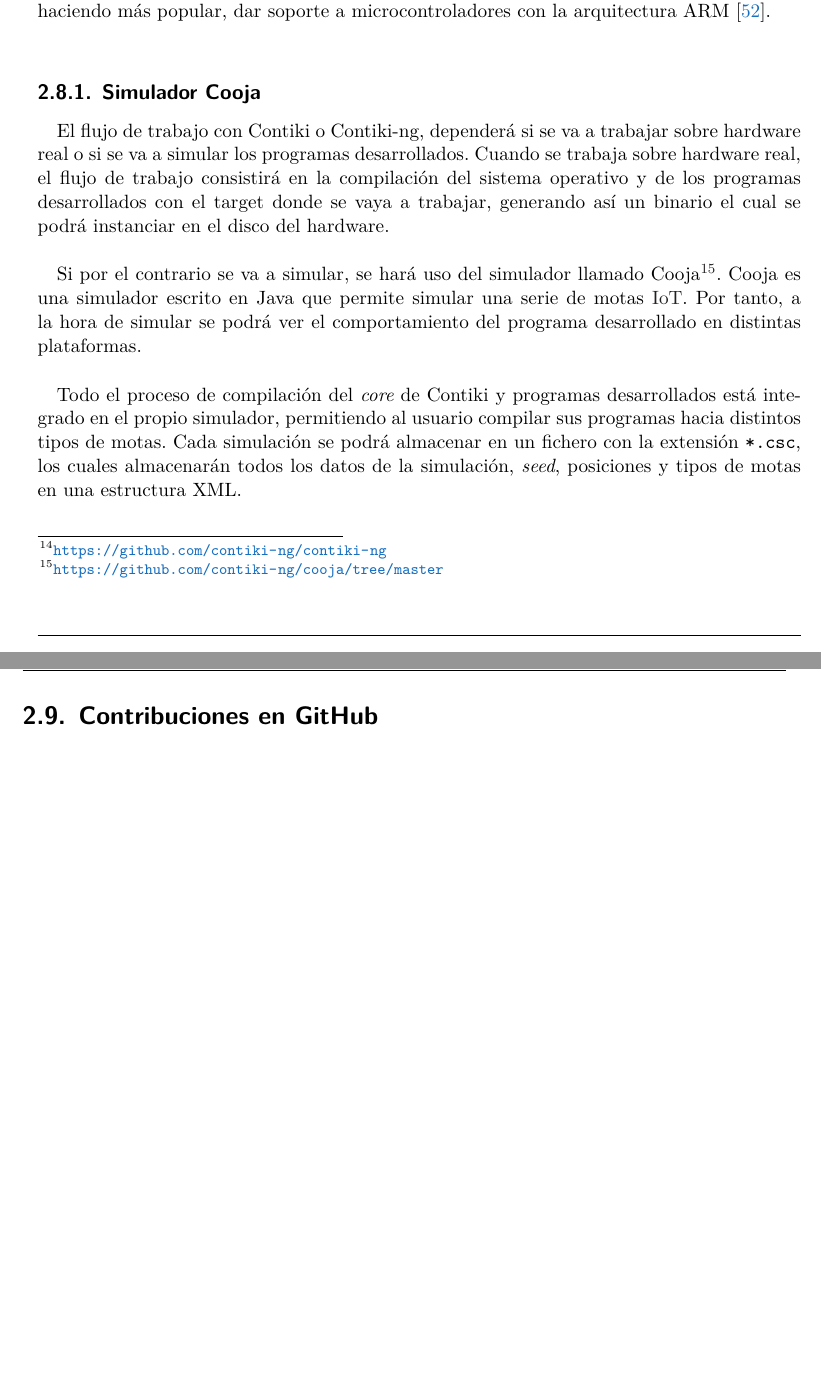
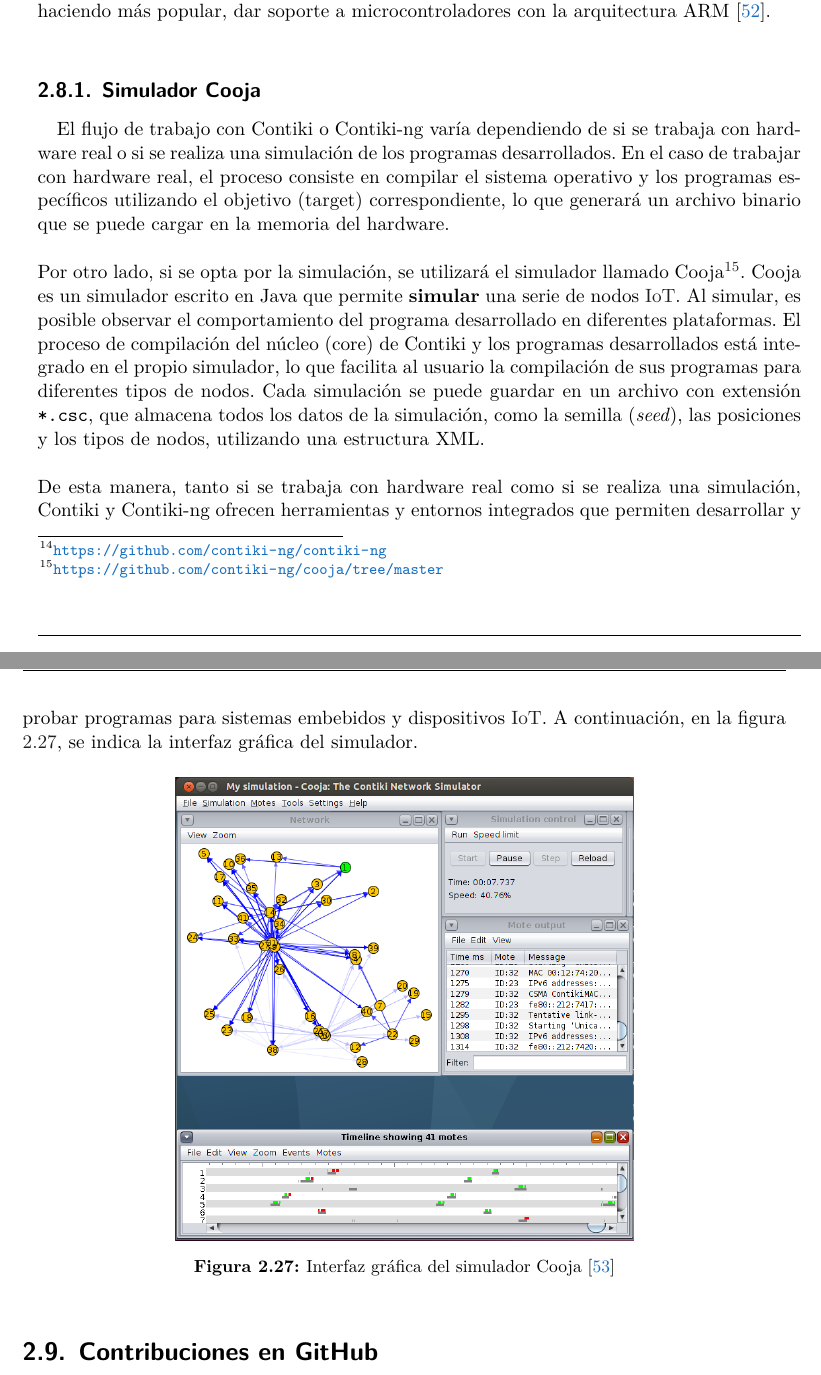
Before and after one commit to davidcawork/tfm-doc, a LaTeX thesis (main.tex, which reads body/capitulos/teoria/07_contiki-ng.tex): two parts of pages 67 and 68 of 92 before the commit and two parts of pages 67 and 68 of 94 after it, joined at a grey line, cut so that both start at the same text, the shorter picture padded with empty space. Compiled offline with XeLaTeX; TikZ figures are drawn from their code, not taken from saved files.

Commit message:
Added Cooja simulator subsection

```diff
--- a/body/capitulos/teoria/07_contiki-ng.tex
+++ b/body/capitulos/teoria/07_contiki-ng.tex
@@ -24,20 +24,15 @@ En los últimos años apareció un nuevo proyecto, \textbf{Contiki-ng} \footnote
 
 \subsection{Simulador Cooja}
 
-El flujo de trabajo con Contiki o Contiki-ng, dependerá si se va a trabajar sobre hardware real o si se va a simular los programas desarrollados. Cuando se trabaja sobre hardware real, el flujo de trabajo consistirá en la compilación del sistema operativo y de los programas desarrollados con el target donde se vaya a trabajar, generando así un binario el cual se podrá instanciar en el disco del hardware. \\
+El flujo de trabajo con Contiki o Contiki-ng varía dependiendo de si se trabaja con hardware real o si se realiza una simulación de los programas desarrollados. En el caso de trabajar con hardware real, el proceso consiste en compilar el sistema operativo y los programas específicos utilizando el objetivo (target) correspondiente, lo que generará un archivo binario que se puede cargar en la memoria del hardware.\\
+\\
+Por otro lado, si se opta por la simulación, se utilizará el simulador llamado Cooja\footnote{\url{https://github.com/contiki-ng/cooja/tree/master}}. Cooja es un simulador escrito en Java que permite \textbf{simular} una serie de nodos \gls{iot}. Al simular, es posible observar el comportamiento del programa desarrollado en diferentes plataformas. El proceso de compilación del núcleo (core) de Contiki y los programas desarrollados está integrado en el propio simulador, lo que facilita al usuario la compilación de sus programas para diferentes tipos de nodos. Cada simulación se puede guardar en un archivo con extensión \texttt{*.csc}, que almacena todos los datos de la simulación, como la semilla (\textit{seed}), las posiciones y los tipos de nodos, utilizando una estructura XML.\\
+\\
+De esta manera, tanto si se trabaja con hardware real como si se realiza una simulación, Contiki y Contiki-ng ofrecen herramientas y entornos integrados que permiten desarrollar y probar programas para sistemas embebidos y dispositivos \gls{iot}. A continuación, en la figura \ref{fig:cooja}, se indica la interfaz gráfica del simulador.
 
-\par
-Si por el contrario se va a simular, se hará uso del simulador llamado Cooja\footnote{\url{https://github.com/contiki-ng/cooja/tree/master}}. Cooja es una simulador escrito en Java que permite simular una serie de motas \gls{iot}. Por tanto, a la hora de simular se podrá ver el comportamiento del programa desarrollado en distintas plataformas. \\
-\par
-
-Todo el proceso de compilación del \textit{core} de Contiki y programas desarrollados está integrado en el propio simulador, permitiendo al usuario compilar sus programas hacia distintos tipos de motas. Cada simulación se podrá almacenar en un fichero con la extensión \texttt{*.csc}, los cuales almacenarán todos los datos de la simulación, \textit{seed}, posiciones y tipos de motas en una estructura XML. \\
-\par
-
-
-% % Foto
-% \begin{figure}[ht]
-%     \centering
-%     \includegraphics[width=13.5cm]{archivos/img/teoria/cooja.png}
-%     \caption{GUI Simulador Cooja \cite{cooja}}
-%     \label{fig:cooja}
-% \end{figure}
+\begin{figure}[ht]
+    \centering
+    \includegraphics[width=0.6\textwidth]{archivos/img/teoria/cooja.png}
+    \caption{Interfaz gráfica del simulador Cooja \cite{cooja1}}
+    \label{fig:cooja}
+\end{figure}
```
Also changed, not shown: body/bibliografia/bibliografia.bib (+10 -0 lines), archivos/img/teoria/cooja.png.
